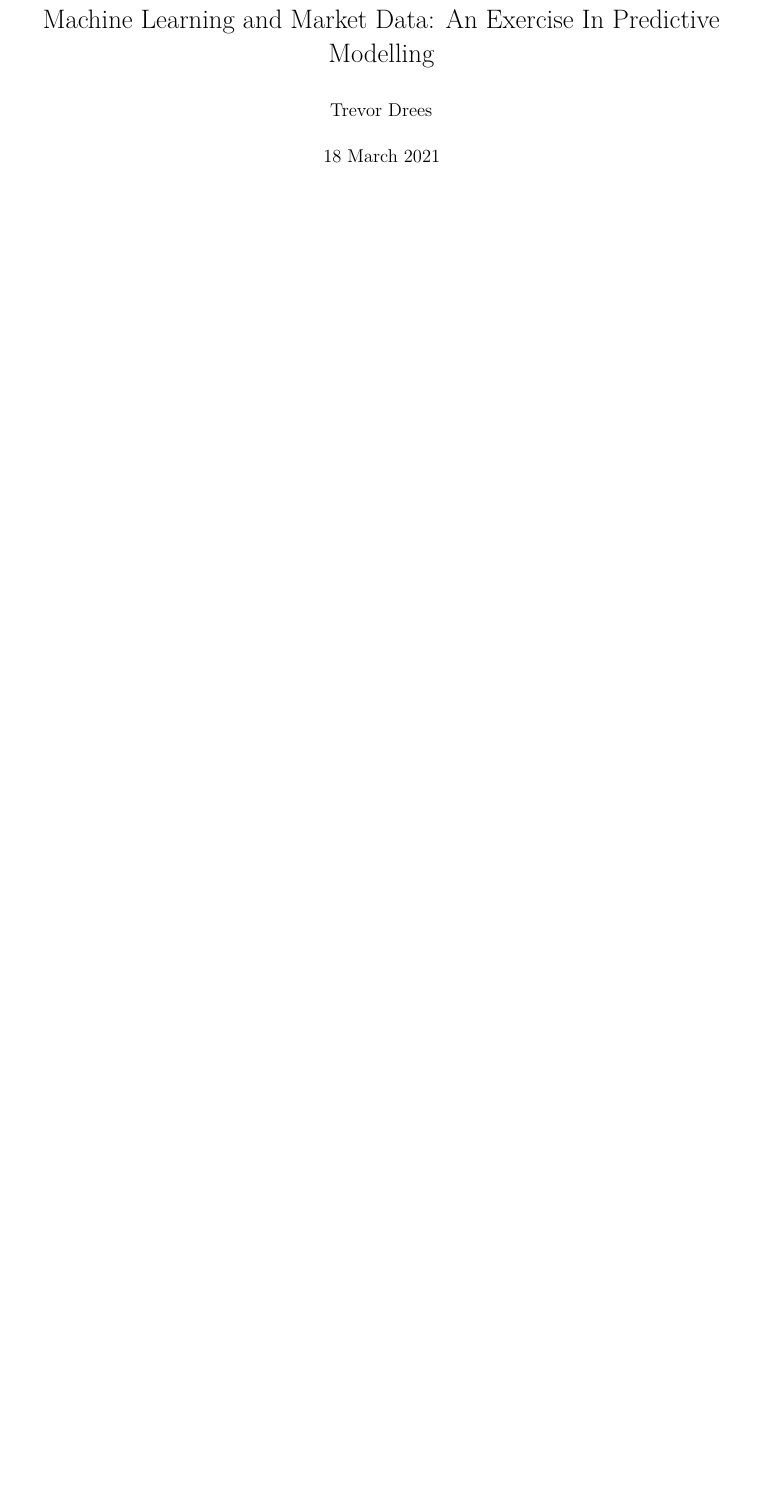
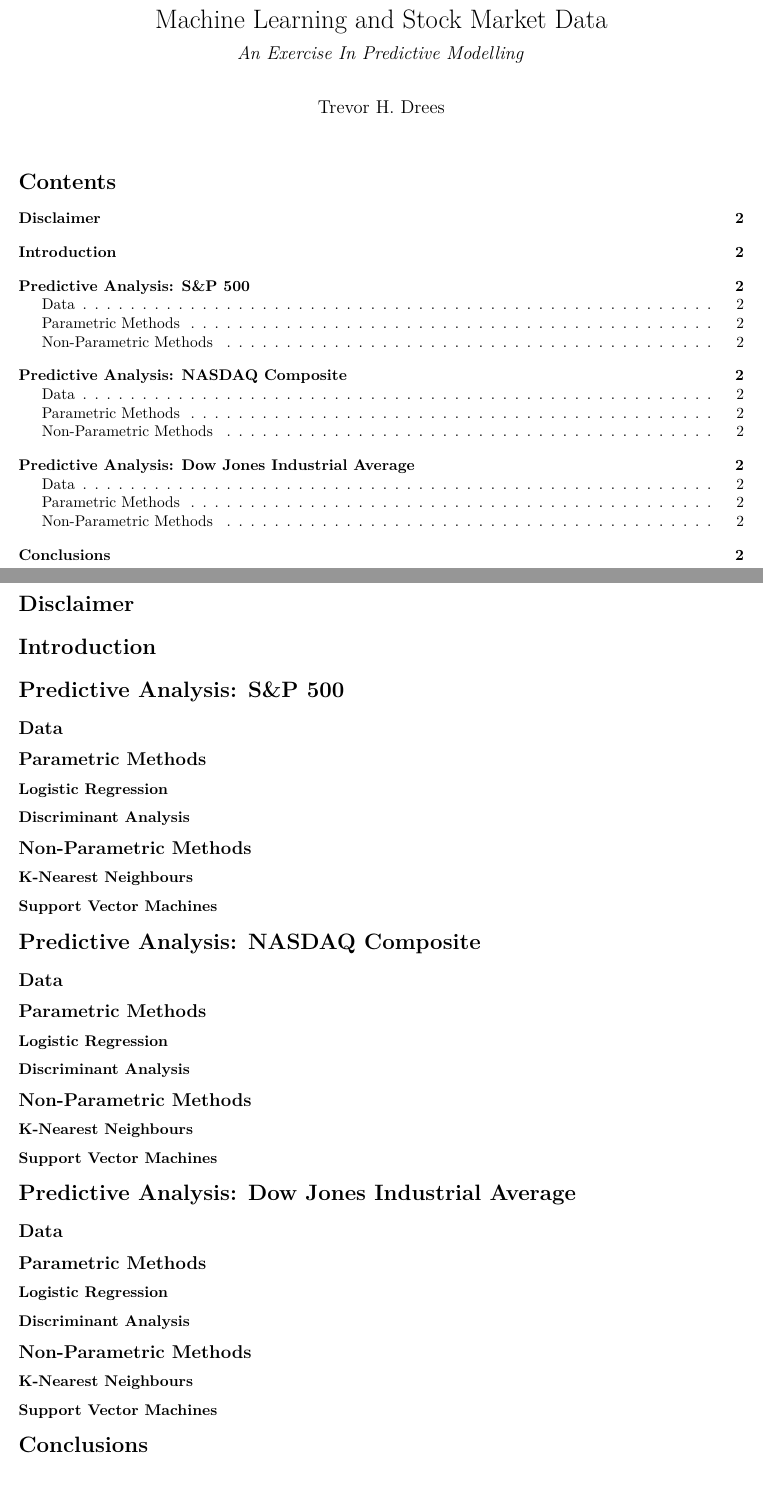
Before and after one commit to TrevorHD/MarketData, an R Markdown document (YFAnalysis.Rmd): part of the page before the commit and two parts of pages 1 and 2 of 2 after it, the two joined at a grey line, cut so that both start at the same text, the shorter picture padded with empty space. Rendered offline with R 4.5, knitr and Pandoc, then LaTeX, with nearby package versions.

Commit message:
Content update 2
Added a general outline for the analysis.

````diff
--- a/YFAnalysis.Rmd
+++ b/YFAnalysis.Rmd
@@ -1,10 +1,11 @@
 ---
-title: 'Machine Learning and Market Data: An Exercise In Predictive Modelling'
-author: "Trevor Drees"
-date: "18 March 2021"
+title: 'Machine Learning and Stock Market Data'
+subtitle: \textit{An Exercise In Predictive Modelling}
+author: "Trevor H. Drees"
 output:
   pdf_document:
     fig_caption: yes
+    toc: true
 editor_options:
   chunk_output_type: console
 header-includes:
@@ -32,3 +33,57 @@
 library(car)
 
 ```
+
+# Disclaimer
+
+# Introduction
+
+# Predictive Analysis: S&P 500
+
+## Data
+
+## Parametric Methods
+
+### Logistic Regression
+
+### Discriminant Analysis
+
+## Non-Parametric Methods
+
+### K-Nearest Neighbours
+
+### Support Vector Machines
+
+# Predictive Analysis: NASDAQ Composite
+
+## Data
+
+## Parametric Methods
+
+### Logistic Regression
+
+### Discriminant Analysis
+
+## Non-Parametric Methods
+
+### K-Nearest Neighbours
+
+### Support Vector Machines
+
+# Predictive Analysis: Dow Jones Industrial Average
+
+## Data
+
+## Parametric Methods
+
+### Logistic Regression
+
+### Discriminant Analysis
+
+## Non-Parametric Methods
+
+### K-Nearest Neighbours
+
+### Support Vector Machines
+
+# Conclusions
````
